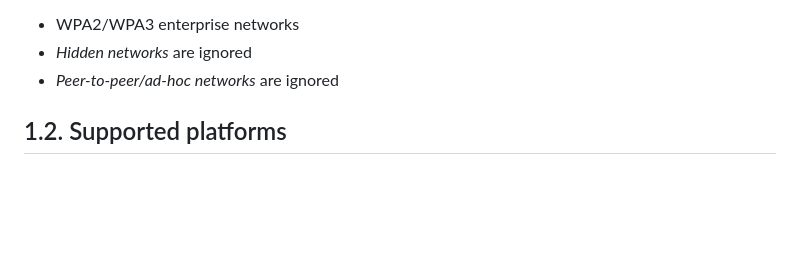
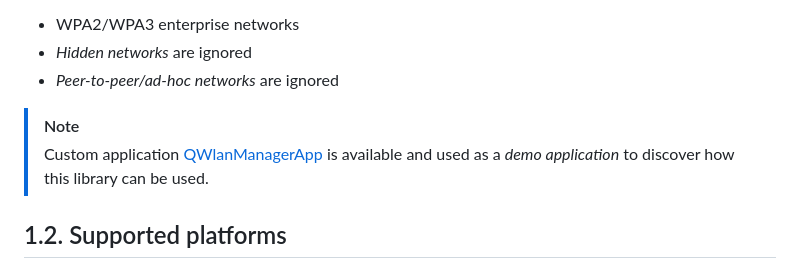
Before and after one commit to legerch/QWlanManager, a Markdown page: README.md, the part around the change printed below. Drawn GitHub-style; blank space fills up the shorter version.

Commit message:
[doc] Add link to custom application in README
This application can be used as a demo or be used for further developments.

```diff
--- a/README.md
+++ b/README.md
@@ -48,6 +48,9 @@ What the library **doesn't** support (yet!):
 - WPA2/WPA3 enterprise networks
 - _Hidden networks_ are ignored
 - _Peer-to-peer/ad-hoc networks_ are ignored
+
+>[!NOTE]
+> Custom application [QWlanManagerApp][qwlanmanagerapp-repo] is available and used as a _demo application_ to discover how this library can be used.
 
 ## 1.2. Supported platforms
 ### 1.2.1. Status
```
Also changed, not shown: other parts of README.md (+1 -0 lines).
